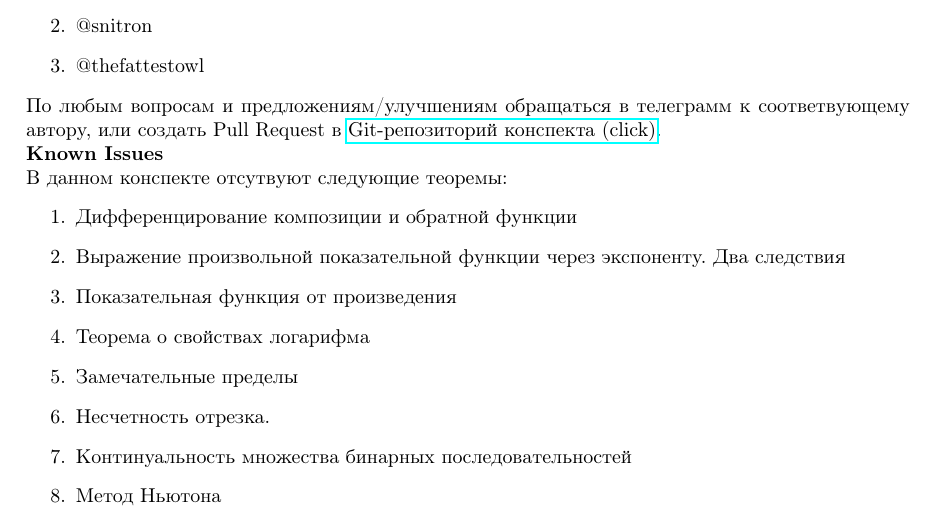
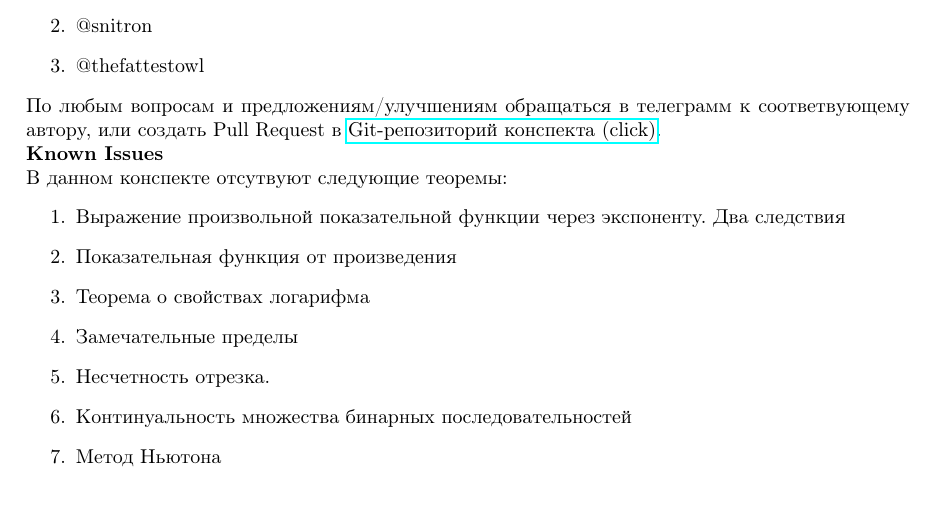
Before and after one commit to sn1tr0n/ct-itmo, a LaTeX document (mathematical-analysis/sem1/Sem1.tex): part of page 2 of 69, cut so that both start at the same text, the shorter picture padded with empty space. Compiled offline with pdfLaTeX.

Commit message:
Удалили пункт о производной композиции и обратной функции из known issues

```diff
--- a/mathematical-analysis/sem1/Sem1.tex
+++ b/mathematical-analysis/sem1/Sem1.tex
@@ -100,7 +100,6 @@
 
 В данном конспекте отсутвуют следующие теоремы:
 \begin{enumerate}
-\item Дифференцирование композиции и обратной функции
 \item Выражение произвольной показательной функции через экспоненту. Два следствия
 \item Показательная функция от произведения
 \item Теорема о свойствах логарифма
```
Also changed, not shown: mathematical-analysis/sem1/Sem1.pdf.
